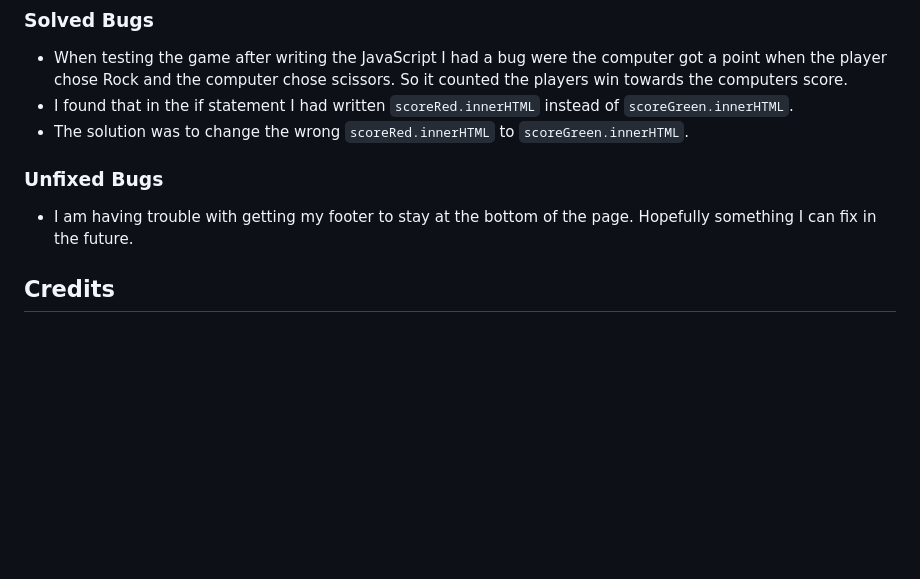
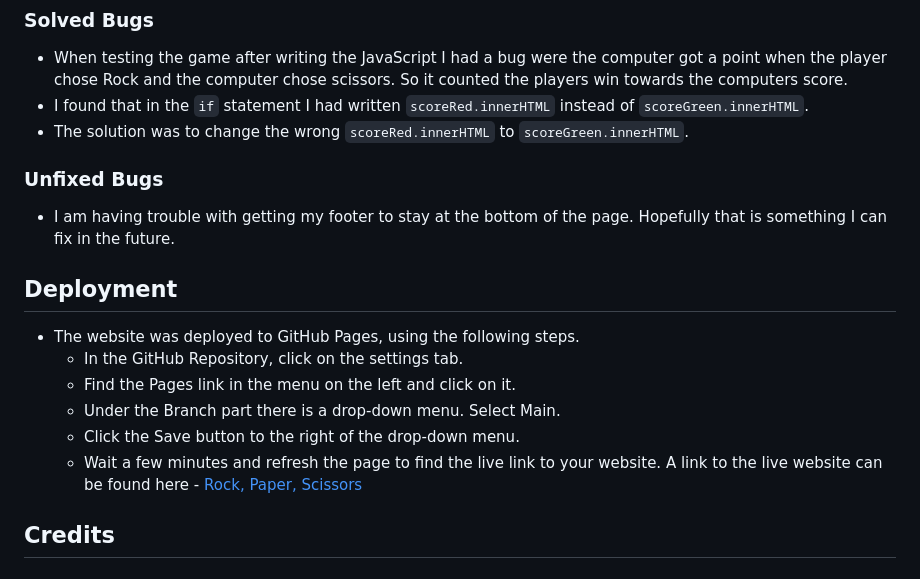
Before and after one commit to AntonLundd/Portfolio-Project-2, a Markdown page: README.md, the part around one of its changes. Drawn GitHub-style; blank space fills up the shorter version.

Commit message:
Add more to readme file

```diff
--- a/README.md
+++ b/README.md
@@ -71,11 +68,20 @@ Users of this website will learn the game Rock, Paper, Scissors and can use it i
 
 ### Solved Bugs
 - When testing the game after writing the JavaScript I had a bug were the computer got a point when the player chose Rock and the computer chose scissors. So it counted the players win towards the computers score.
-- I found that in the if statement I had written `scoreRed.innerHTML` instead of `scoreGreen.innerHTML`.
+- I found that in the `if` statement I had written `scoreRed.innerHTML` instead of `scoreGreen.innerHTML`.
 - The solution was to change the wrong `scoreRed.innerHTML` to `scoreGreen.innerHTML`.
 
 ### Unfixed Bugs
-- I am having trouble with getting my footer to stay at the bottom of the page. Hopefully something I can fix in the future.
+- I am having trouble with getting my footer to stay at the bottom of the page. Hopefully that is something I can fix in the future.
+
+## **Deployment**
+- The website was deployed to GitHub Pages, using the following steps.
+    - In the GitHub Repository, click on the settings tab.
+    - Find the Pages link in the menu on the left and click on it.
+    - Under the Branch part there is a drop-down menu. Select Main.
+    - Click the Save button to the right of the drop-down menu.
+    - Wait a few minutes and refresh the page to find the live link to your website.
+A link to the live website can be found here - [Rock, Paper, Scissors](https://antonlundd.github.io/Portfolio-Project-2/)
 
 ## **Credits**
 
```
Also changed, not shown: other parts of README.md (+0 -3 lines).
